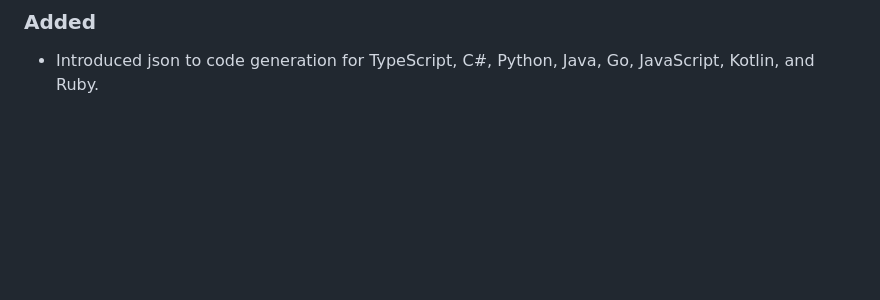
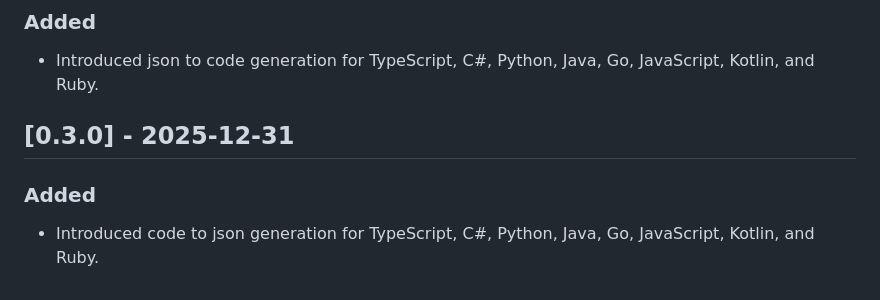
Before and after one commit to subrahmanya01/codemate, a Markdown page: CHANGELOG.md, the part around the change. Drawn GitHub-style; blank space fills up the shorter version.

```diff
--- a/CHANGELOG.md
+++ b/CHANGELOG.md
@@ -12,3 +12,7 @@ Check [Keep a Changelog](http://keepachangelog.com/) for recommendations on how
 ## [0.2.0] - 2025-12-27
 ### Added
 - Introduced json to code generation for TypeScript, C#, Python, Java, Go, JavaScript, Kotlin, and Ruby.
+
+## [0.3.0] - 2025-12-31
+### Added
+- Introduced code to json generation for TypeScript, C#, Python, Java, Go, JavaScript, Kotlin, and Ruby.
```
Also changed, not shown: README.md (+28 -1 lines), docs/images/codeToJson.png (added), 3 other files.
